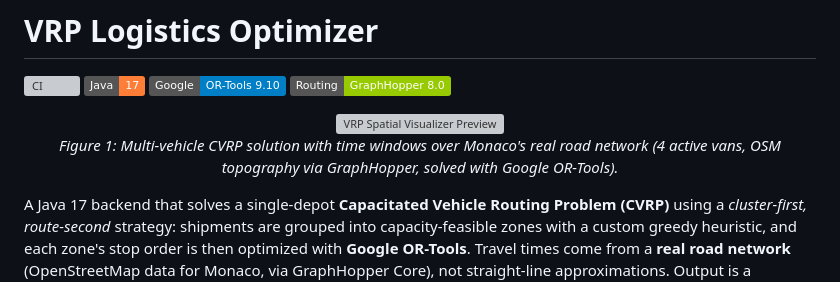
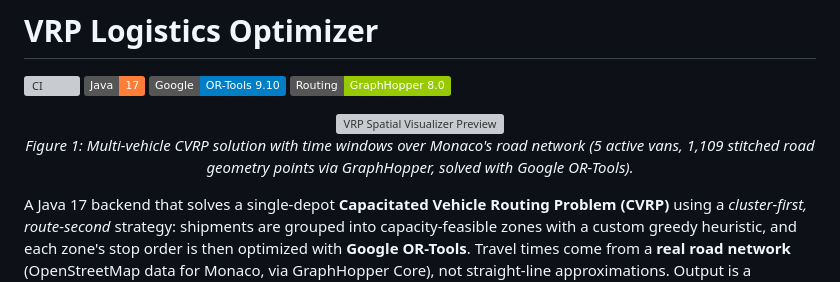
Before and after one commit to pablojordab/vrp-logistics-optimizer, a Markdown page: README.md, the part around the change. Drawn GitHub-style; badges without logos; grey boxes are pictures that could not be loaded.

Commit message:
Update CVRP solution description in README
Updated the description of the CVRP solution in the README to reflect changes in the number of active vans and road geometry points.

```diff
--- a/README.md
+++ b/README.md
@@ -8,7 +8,7 @@
 <p align="center">
   <img src="docs/images/visualizer-preview.png" alt="VRP Spatial Visualizer Preview" width="100%">
   <br>
-  <em>Figure 1: Multi-vehicle CVRP solution with time windows over Monaco's real road network (4 active vans, OSM topography via GraphHopper, solved with Google OR-Tools).</em>
+  <em>Figure 1: Multi-vehicle CVRP solution with time windows over Monaco's road network (5 active vans, 1,109 stitched road geometry points via GraphHopper, solved with Google OR-Tools).</em>
 </p>
 
 A Java 17 backend that solves a single-depot **Capacitated Vehicle Routing Problem (CVRP)** using a *cluster-first, route-second* strategy: shipments are grouped into capacity-feasible zones with a custom greedy heuristic, and each zone's stop order is then optimized with **Google OR-Tools**. Travel times come from a **real road network** (OpenStreetMap data for Monaco, via GraphHopper Core), not straight-line approximations. Output is a GeoJSON file you can drop straight into a map.
```
